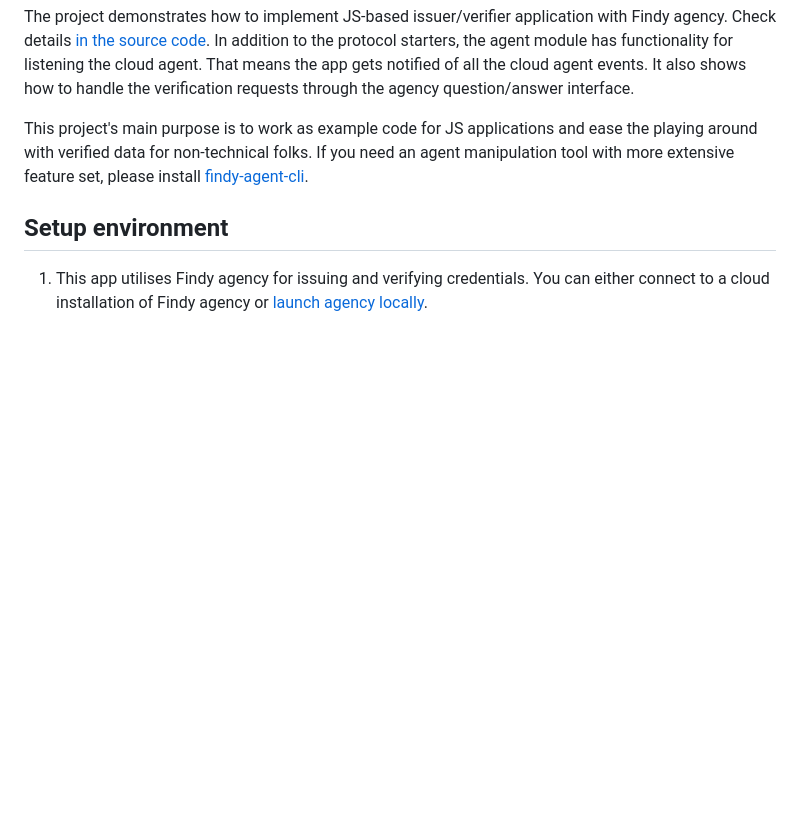
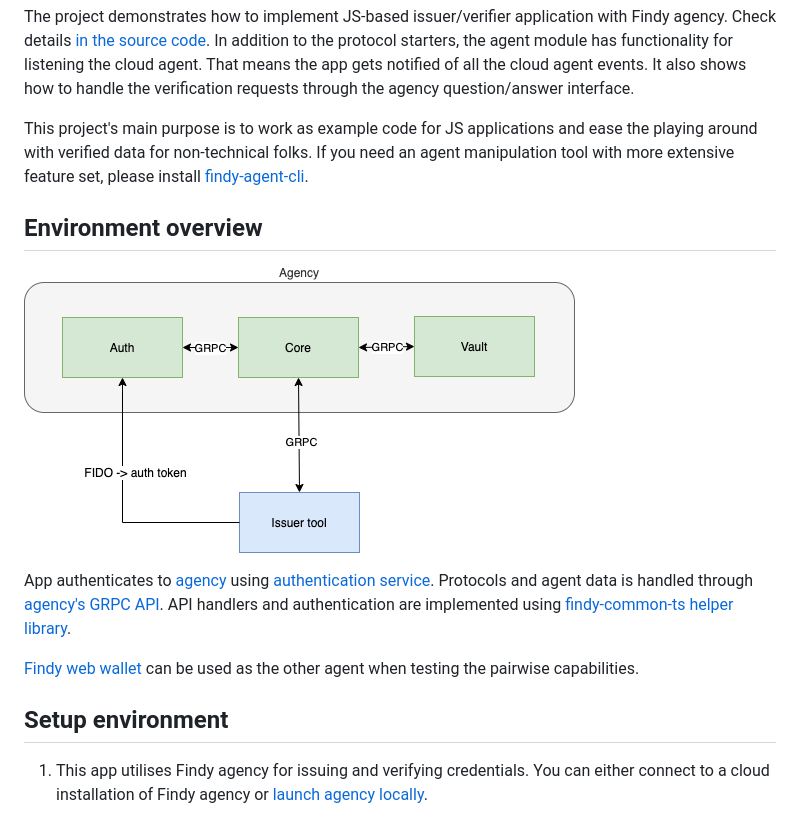
Before and after one commit to findy-network/findy-issuer-tool, a Markdown page: README.md, the part around the change. GitHub-like rendering; pictures changed too: docs/arch.png (added); blank space fills up the shorter version.

Commit message:
Add simple arch picture.

```diff
--- a/README.md
+++ b/README.md
@@ -9,6 +9,14 @@ The tool works as a helper UI for
 The project demonstrates how to implement JS-based issuer/verifier application with Findy agency. Check details [in the source code](./api/src/agent/index.js). In addition to the protocol starters, the agent module has functionality for listening the cloud agent. That means the app gets notified of all the cloud agent events. It also shows how to handle the verification requests through the agency question/answer interface.
 
 This project's main purpose is to work as example code for JS applications and ease the playing around with verified data for non-technical folks. If you need an agent manipulation tool with more extensive feature set, please install [findy-agent-cli](https://github.com/findy-network/findy-agent-cli).
+
+## Environment overview
+
+![Architecture](./docs/arch.png)
+
+App authenticates to [agency](https://github.com/findy-network/findy-agent) using [authentication service](https://github.com/findy-network/findy-agent-auth). Protocols and agent data is handled through [agency's GRPC API](https://github.com/findy-network/findy-agent-api). API handlers and authentication are implemented using [findy-common-ts helper library](https://github.com/findy-network/findy-common-ts).
+
+[Findy web wallet](https://github.com/findy-network/findy-wallet-pwa) can be used as the other agent when testing the pairwise capabilities.
 
 ## Setup environment
 
```
